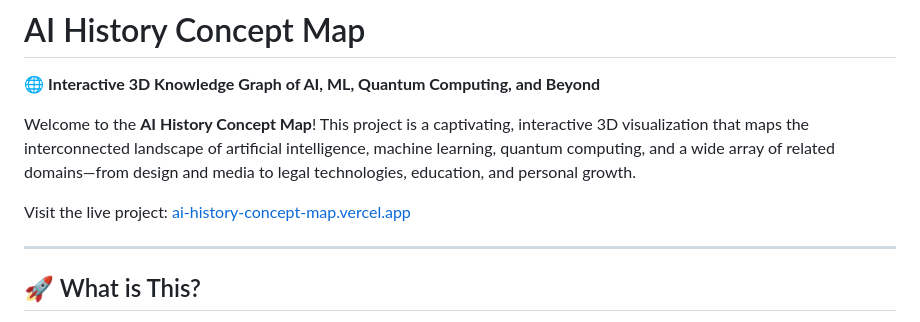
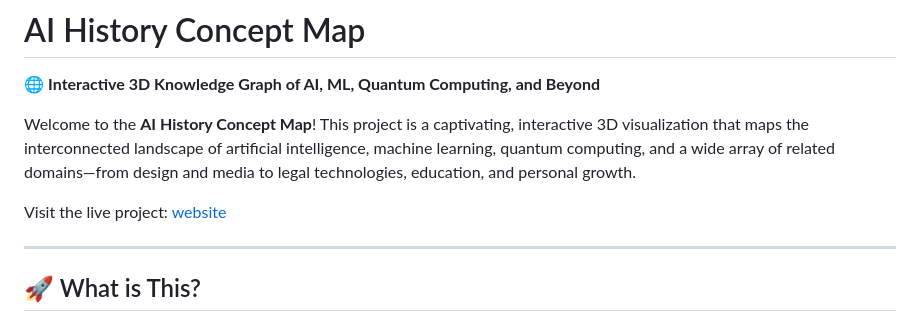
Before and after one commit to smirk-dev/AI-history-concept-map, a Markdown page: README.md, the part around the change. Rendered like a GitHub page.

```diff
--- a/README.md
+++ b/README.md
@@ -4,7 +4,7 @@
 
 Welcome to the **AI History Concept Map**! This project is a captivating, interactive 3D visualization that maps the interconnected landscape of artificial intelligence, machine learning, quantum computing, and a wide array of related domains—from design and media to legal technologies, education, and personal growth.
 
-Visit the live project: [ai-history-concept-map.vercel.app](https://ai-history-concept-map.vercel.app)
+Visit the live project: [website](https://aihistoryconceptmap.vercel.app)
 
 ---
 
```
